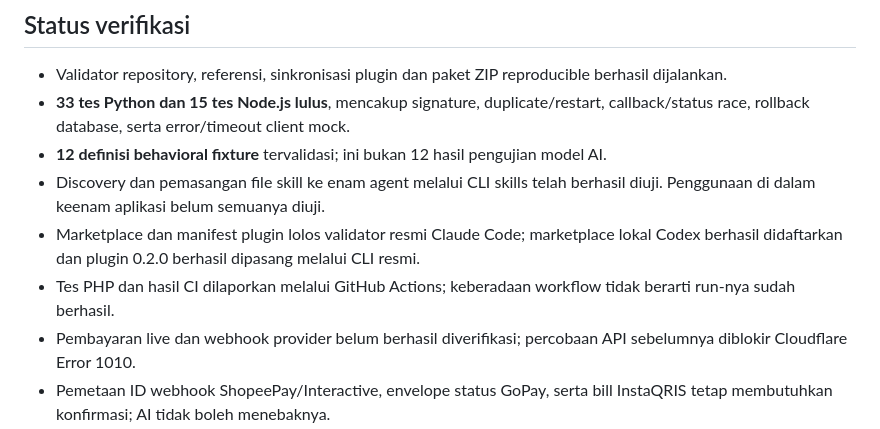
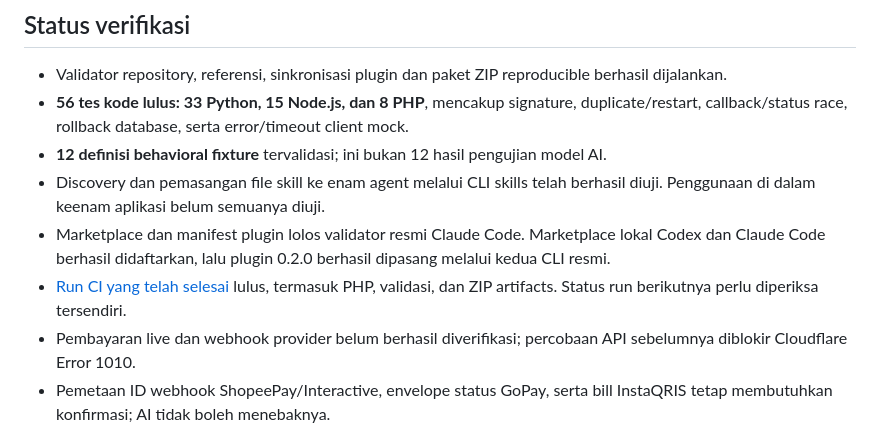
Before and after one commit to FUSIONIFY-ID/autogopay-payment-gateway, a Markdown page: README.md, the part around the change. Rendered like a GitHub page.

Commit message:
Record successful CI and native marketplace installation results

```diff
--- a/README.md
+++ b/README.md
@@ -240,11 +240,11 @@ Ini adalah skill integrasi komunitas yang diterbitkan oleh FUSIONIFY-ID. Reposit
 ## Status verifikasi
 
 - Validator repository, referensi, sinkronisasi plugin dan paket ZIP reproducible berhasil dijalankan.
-- **33 tes Python dan 15 tes Node.js lulus**, mencakup signature, duplicate/restart, callback/status race, rollback database, serta error/timeout client mock.
+- **56 tes kode lulus: 33 Python, 15 Node.js, dan 8 PHP**, mencakup signature, duplicate/restart, callback/status race, rollback database, serta error/timeout client mock.
 - **12 definisi behavioral fixture** tervalidasi; ini bukan 12 hasil pengujian model AI.
 - Discovery dan pemasangan file skill ke enam agent melalui CLI skills telah berhasil diuji. Penggunaan di dalam keenam aplikasi belum semuanya diuji.
-- Marketplace dan manifest plugin lolos validator resmi Claude Code; marketplace lokal Codex berhasil didaftarkan dan plugin 0.2.0 berhasil dipasang melalui CLI resmi.
-- Tes PHP dan hasil CI dilaporkan melalui GitHub Actions; keberadaan workflow tidak berarti run-nya sudah berhasil.
+- Marketplace dan manifest plugin lolos validator resmi Claude Code. Marketplace lokal Codex dan Claude Code berhasil didaftarkan, lalu plugin 0.2.0 berhasil dipasang melalui kedua CLI resmi.
+- [Run CI yang telah selesai](https://github.com/FUSIONIFY-ID/autogopay-payment-gateway/actions/runs/38193516707) lulus, termasuk PHP, validasi, dan ZIP artifacts. Status run berikutnya perlu diperiksa tersendiri.
 - Pembayaran live dan webhook provider belum berhasil diverifikasi; percobaan API sebelumnya diblokir Cloudflare Error 1010.
 - Pemetaan ID webhook ShopeePay/Interactive, envelope status GoPay, serta bill InstaQRIS tetap membutuhkan konfirmasi; AI tidak boleh menebaknya.
 
```
